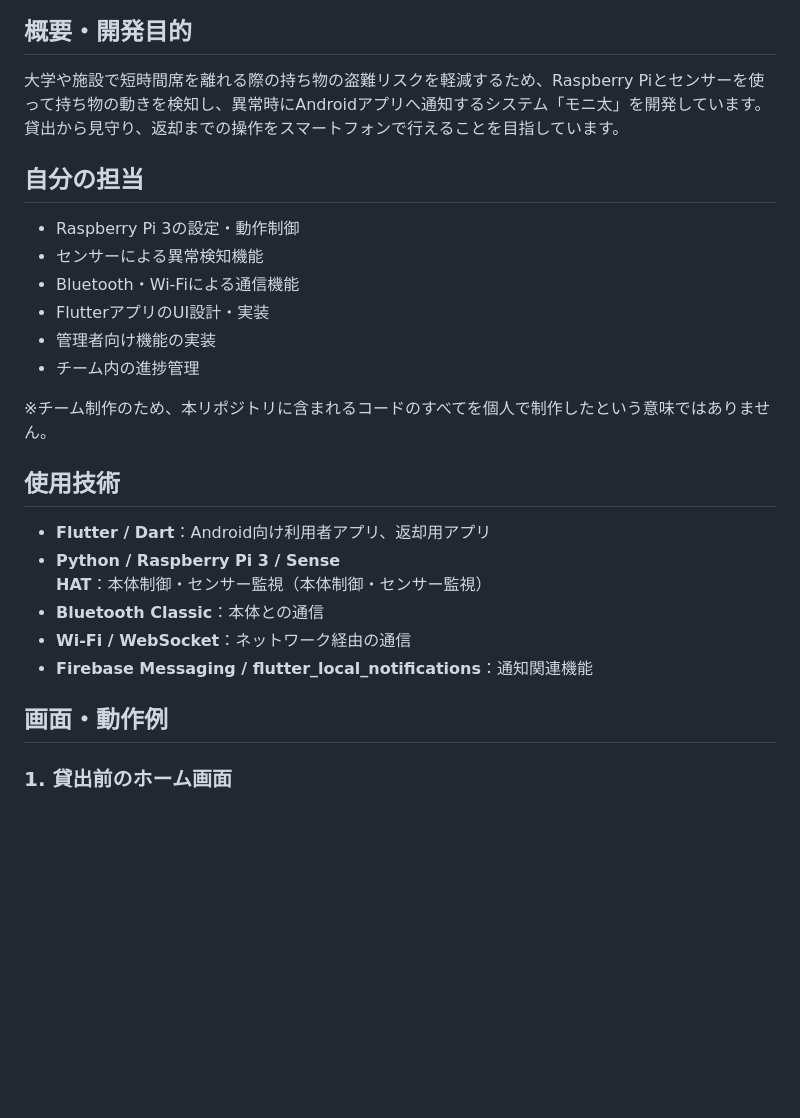
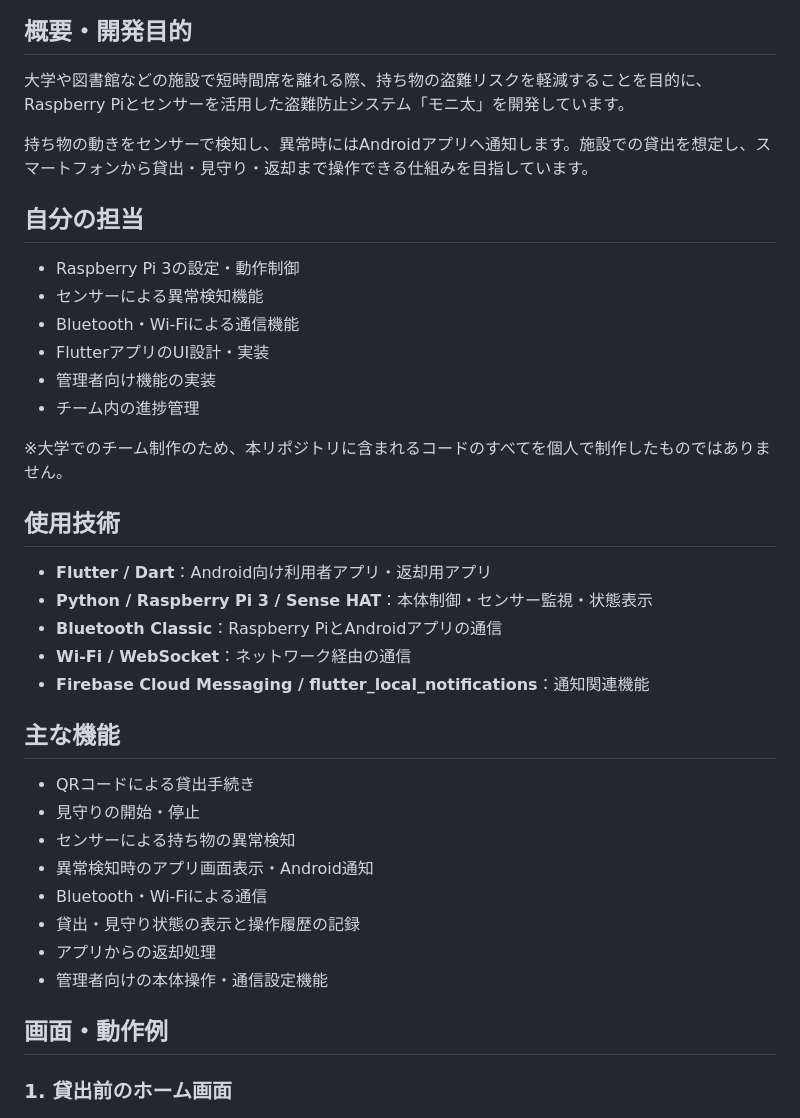
Before and after one commit to j24152sc/RentalMonita, a Markdown page: README.md, the part around one of its changes. Drawn GitHub-style; blank space fills up the shorter version.

```diff
--- a/README.md
+++ b/README.md
@@ -6,7 +6,9 @@
 
 ## 概要・開発目的
 
-大学や施設で短時間席を離れる際の持ち物の盗難リスクを軽減するため、Raspberry Piとセンサーを使って持ち物の動きを検知し、異常時にAndroidアプリへ通知するシステム「モニ太」を開発しています。貸出から見守り、返却までの操作をスマートフォンで行えることを目指しています。
+大学や図書館などの施設で短時間席を離れる際、持ち物の盗難リスクを軽減することを目的に、Raspberry Piとセンサーを活用した盗難防止システム「モニ太」を開発しています。
+
+持ち物の動きをセンサーで検知し、異常時にはAndroidアプリへ通知します。施設での貸出を想定し、スマートフォンから貸出・見守り・返却まで操作できる仕組みを目指しています。
 
 ## 自分の担当
 
@@ -17,19 +19,31 @@
 - 管理者向け機能の実装
 - チーム内の進捗管理
 
-※チーム制作のため、本リポジトリに含まれるコードのすべてを個人で制作したという意味ではありません。
+※大学でのチーム制作のため、本リポジトリに含まれるコードのすべてを個人で制作したものではありません。
 
 ## 使用技術
 
-- **Flutter / Dart**：Android向け利用者アプリ、返却用アプリ
-- **Python / Raspberry Pi 3 / Sense HAT**：本体制御・センサー監視（本体制御・センサー監視）
-- **Bluetooth Classic**：本体との通信
+- **Flutter / Dart**：Android向け利用者アプリ・返却用アプリ
+- **Python / Raspberry Pi 3 / Sense HAT**：本体制御・センサー監視・状態表示
+- **Bluetooth Classic**：Raspberry PiとAndroidアプリの通信
 - **Wi-Fi / WebSocket**：ネットワーク経由の通信
-- **Firebase Messaging / flutter_local_notifications**：通知関連機能
+- **Firebase Cloud Messaging / flutter_local_notifications**：通知関連機能
+
+## 主な機能
+
+- QRコードによる貸出手続き
+- 見守りの開始・停止
+- センサーによる持ち物の異常検知
+- 異常検知時のアプリ画面表示・Android通知
+- Bluetooth・Wi-Fiによる通信
+- 貸出・見守り状態の表示と操作履歴の記録
+- アプリからの返却処理
+- 管理者向けの本体操作・通信設定機能
 
 ## 画面・動作例
 
 ### 1. 貸出前のホーム画面
+
 ![貸出前のホーム画面](screenshots/home.jpg)
 
 ### 2. QRコード読み取り後の貸出確認
```
Also changed, not shown: other parts of README.md (+36 -22 lines).
